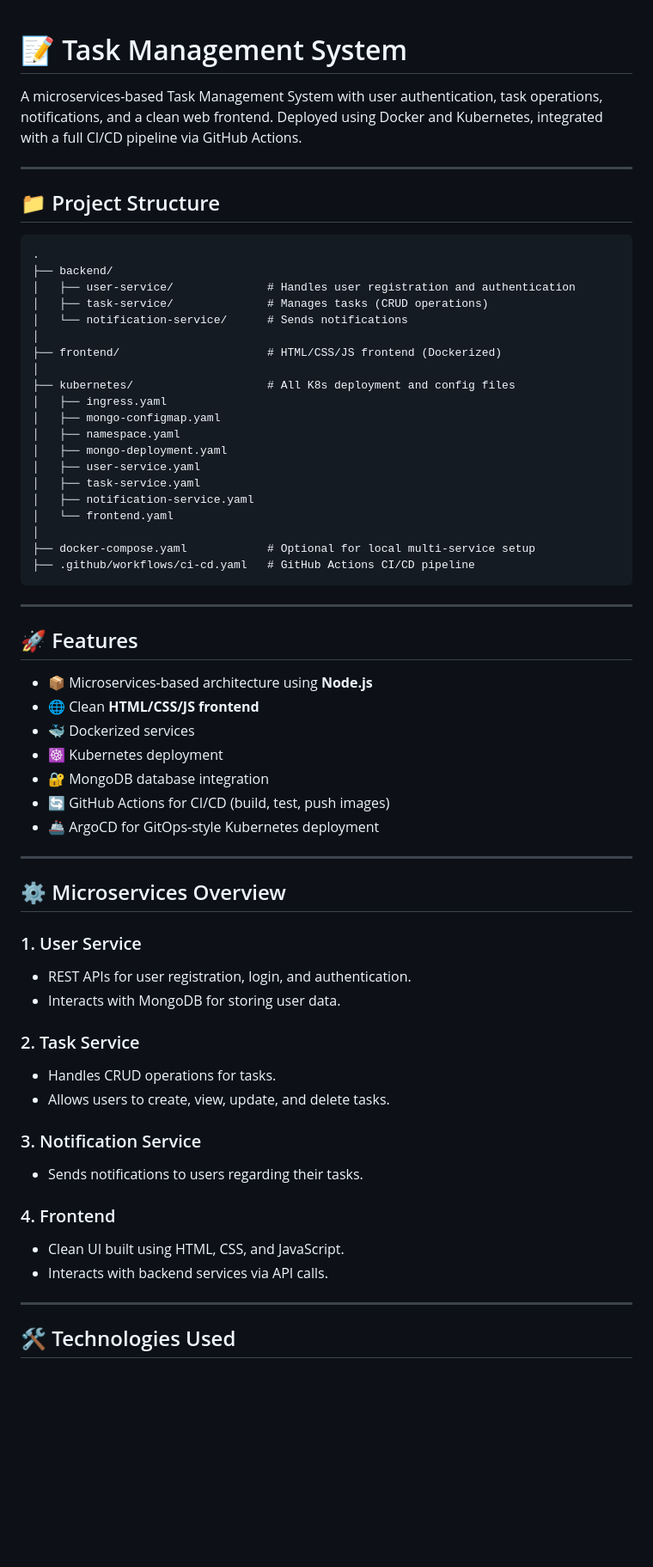
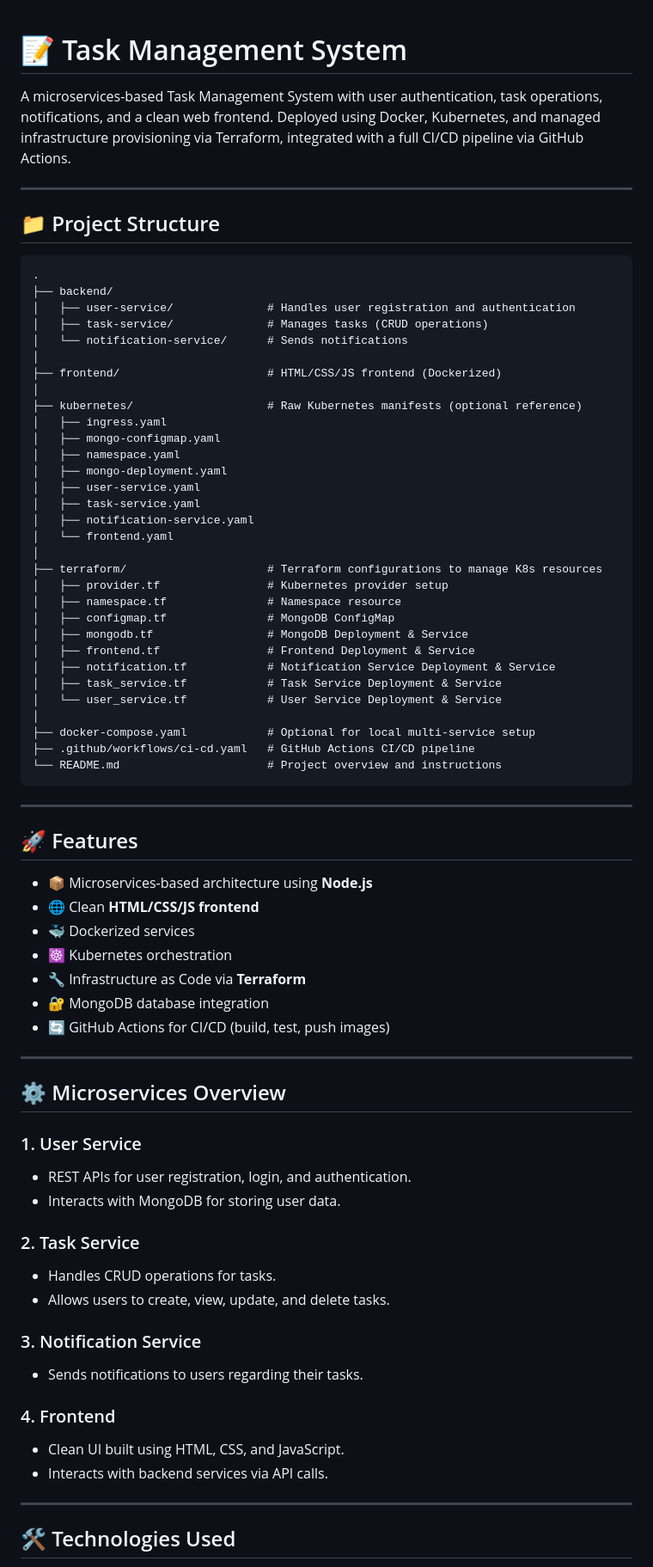
Before and after one commit to munhim/task-management-system, a Markdown page: README.md, the part around the change printed below. Shown: that part at 86% size. Drawn GitHub-style; blank space fills up the shorter version.

````diff
--- a/README.md
+++ b/README.md
@@ -1,7 +1,6 @@
-
 # 📝 Task Management System
 
-A microservices-based Task Management System with user authentication, task operations, notifications, and a clean web frontend. Deployed using Docker and Kubernetes, integrated with a full CI/CD pipeline via GitHub Actions.
+A microservices-based Task Management System with user authentication, task operations, notifications, and a clean web frontend. Deployed using Docker, Kubernetes, and managed infrastructure provisioning via Terraform, integrated with a full CI/CD pipeline via GitHub Actions.
 
 ---
 
@@ -16,7 +15,7 @@ A microservices-based Task Management System with user authentication, task oper
 │
 ├── frontend/                      # HTML/CSS/JS frontend (Dockerized)
 │
-├── kubernetes/                    # All K8s deployment and config files
+├── kubernetes/                    # Raw Kubernetes manifests (optional reference)
 │   ├── ingress.yaml
 │   ├── mongo-configmap.yaml
 │   ├── namespace.yaml
@@ -26,40 +25,55 @@ A microservices-based Task Management System with user authentication, task oper
 │   ├── notification-service.yaml
 │   └── frontend.yaml
 │
+├── terraform/                     # Terraform configurations to manage K8s resources
+│   ├── provider.tf                # Kubernetes provider setup
+│   ├── namespace.tf               # Namespace resource
+│   ├── configmap.tf               # MongoDB ConfigMap
+│   ├── mongodb.tf                 # MongoDB Deployment & Service
+│   ├── frontend.tf                # Frontend Deployment & Service
+│   ├── notification.tf            # Notification Service Deployment & Service
+│   ├── task_service.tf            # Task Service Deployment & Service
+│   └── user_service.tf            # User Service Deployment & Service
+│
 ├── docker-compose.yaml            # Optional for local multi-service setup
 ├── .github/workflows/ci-cd.yaml   # GitHub Actions CI/CD pipeline
+└── README.md                      # Project overview and instructions
 ```
 
 ---
 
 ## 🚀 Features
 
-- 📦 Microservices-based architecture using **Node.js**
-- 🌐 Clean **HTML/CSS/JS frontend**
-- 🐳 Dockerized services
-- ☸️ Kubernetes deployment
-- 🔐 MongoDB database integration
-- 🔄 GitHub Actions for CI/CD (build, test, push images)
-- 🚢 ArgoCD for GitOps-style Kubernetes deployment
+* 📦 Microservices-based architecture using **Node.js**
+* 🌐 Clean **HTML/CSS/JS frontend**
+* 🐳 Dockerized services
+* ☸️ Kubernetes orchestration
+* 🔧 Infrastructure as Code via **Terraform**
+* 🔐 MongoDB database integration
+* 🔄 GitHub Actions for CI/CD (build, test, push images)
 
 ---
 
 ## ⚙️ Microservices Overview
 
 ### 1. User Service
-- REST APIs for user registration, login, and authentication.
-- Interacts with MongoDB for storing user data.
+
+* REST APIs for user registration, login, and authentication.
+* Interacts with MongoDB for storing user data.
 
 ### 2. Task Service
-- Handles CRUD operations for tasks.
-- Allows users to create, view, update, and delete tasks.
+
+* Handles CRUD operations for tasks.
+* Allows users to create, view, update, and delete tasks.
 
 ### 3. Notification Service
-- Sends notifications to users regarding their tasks.
+
+* Sends notifications to users regarding their tasks.
 
 ### 4. Frontend
-- Clean UI built using HTML, CSS, and JavaScript.
-- Interacts with backend services via API calls.
+
+* Clean UI built using HTML, CSS, and JavaScript.
+* Interacts with backend services via API calls.
 
 ---
 
````
Also changed, not shown: other parts of README.md (+74 -65 lines).
